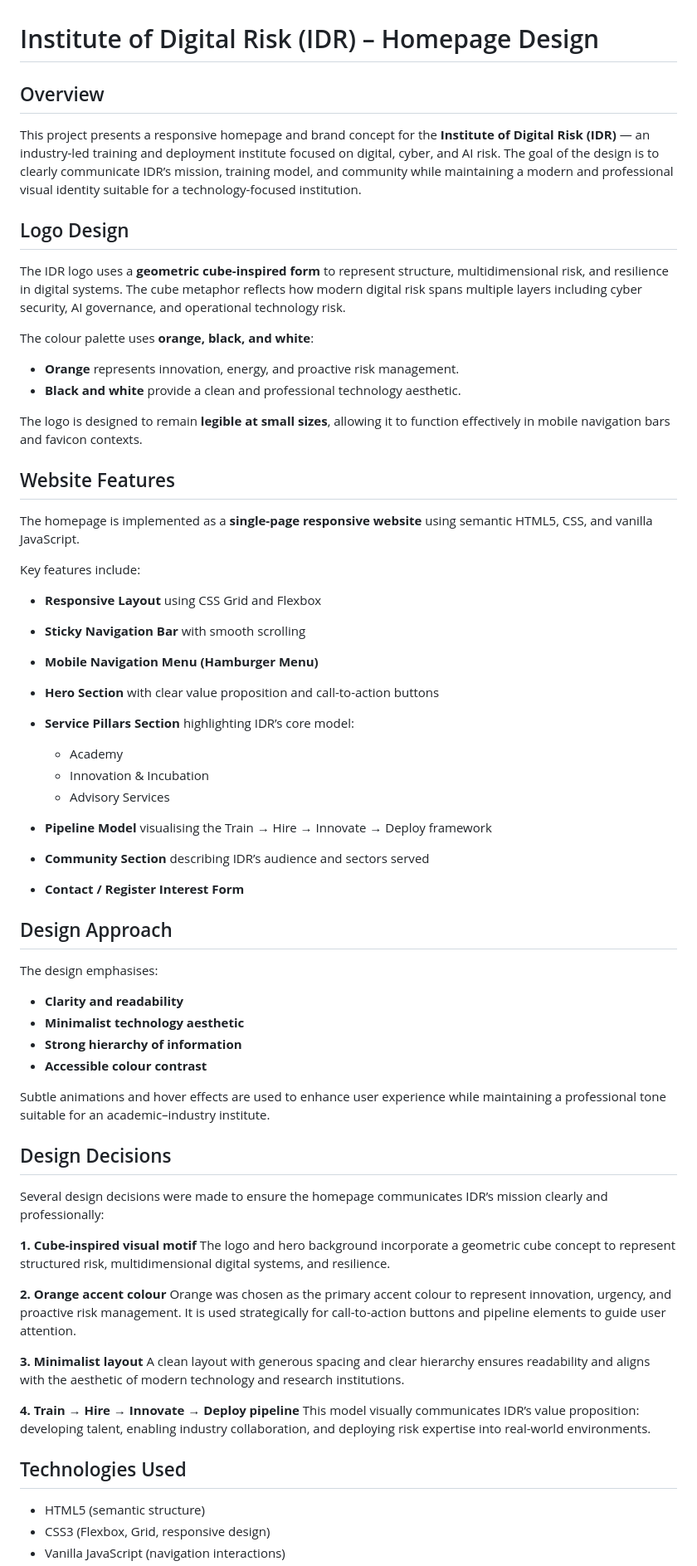
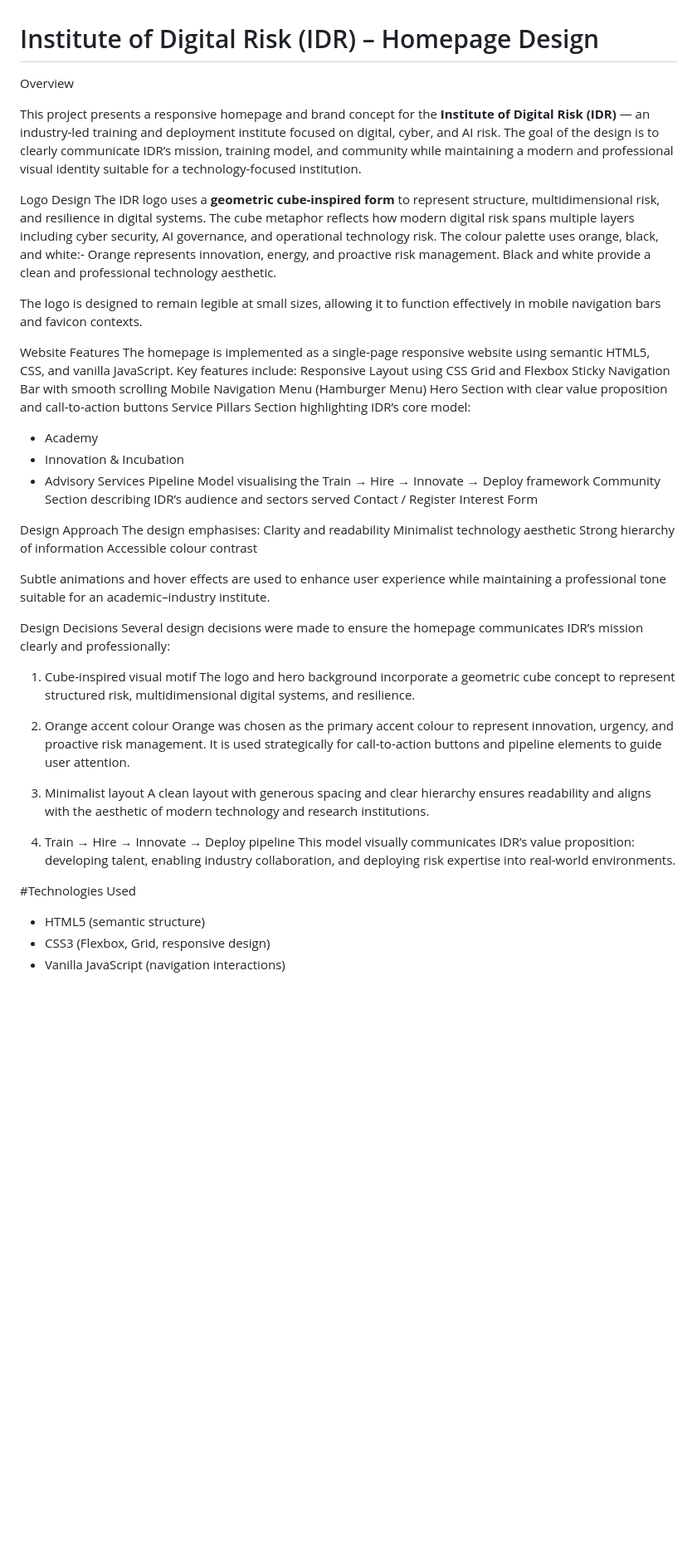
Before and after one commit to kratisha434/idr-project, a Markdown page: README.md, the part around one of its changes. Shown at 83% size. Rendered like a GitHub page; blank space fills up the shorter version.

```diff
--- a/README.md
+++ b/README.md
@@ -1,67 +1,56 @@
 # Institute of Digital Risk (IDR) – Homepage Design
-
-## Overview
+ Overview
 
 This project presents a responsive homepage and brand concept for the **Institute of Digital Risk (IDR)** — an industry-led training and deployment institute focused on digital, cyber, and AI risk. The goal of the design is to clearly communicate IDR’s mission, training model, and community while maintaining a modern and professional visual identity suitable for a technology-focused institution.
 
-## Logo Design
+Logo Design
+The IDR logo uses a **geometric cube-inspired form** to represent structure, multidimensional risk, and resilience in digital systems. The cube metaphor reflects how modern digital risk spans multiple layers including cyber security, AI governance, and operational technology risk.
+The colour palette uses orange, black, and white:-
+Orange represents innovation, energy, and proactive risk management.
+Black and white provide a clean and professional technology aesthetic.
 
-The IDR logo uses a **geometric cube-inspired form** to represent structure, multidimensional risk, and resilience in digital systems. The cube metaphor reflects how modern digital risk spans multiple layers including cyber security, AI governance, and operational technology risk.
+The logo is designed to remain legible at small sizes, allowing it to function effectively in mobile navigation bars and favicon contexts.
 
-The colour palette uses **orange, black, and white**:
-
-* **Orange** represents innovation, energy, and proactive risk management.
-* **Black and white** provide a clean and professional technology aesthetic.
-
-The logo is designed to remain **legible at small sizes**, allowing it to function effectively in mobile navigation bars and favicon contexts.
-
-## Website Features
-
-The homepage is implemented as a **single-page responsive website** using semantic HTML5, CSS, and vanilla JavaScript.
-
+Website Features
+The homepage is implemented as a single-page responsive website using semantic HTML5, CSS, and vanilla JavaScript.
 Key features include:
-
-* **Responsive Layout** using CSS Grid and Flexbox
-* **Sticky Navigation Bar** with smooth scrolling
-* **Mobile Navigation Menu (Hamburger Menu)**
-* **Hero Section** with clear value proposition and call-to-action buttons
-* **Service Pillars Section** highlighting IDR’s core model:
+Responsive Layout using CSS Grid and Flexbox
+Sticky Navigation Bar with smooth scrolling
+Mobile Navigation Menu (Hamburger Menu)
+Hero Section with clear value proposition and call-to-action buttons
+Service Pillars Section highlighting IDR’s core model:
 
   * Academy
   * Innovation & Incubation
   * Advisory Services
-* **Pipeline Model** visualising the Train → Hire → Innovate → Deploy framework
-* **Community Section** describing IDR’s audience and sectors served
-* **Contact / Register Interest Form**
+ Pipeline Model visualising the Train → Hire → Innovate → Deploy framework
+ Community Section describing IDR’s audience and sectors served
+ Contact / Register Interest Form
 
-## Design Approach
-
+Design Approach
 The design emphasises:
-
-* **Clarity and readability**
-* **Minimalist technology aesthetic**
-* **Strong hierarchy of information**
-* **Accessible colour contrast**
+Clarity and readability
+Minimalist technology aesthetic
+Strong hierarchy of information
+Accessible colour contrast
 
 Subtle animations and hover effects are used to enhance user experience while maintaining a professional tone suitable for an academic–industry institute.
 
-## Design Decisions
-
+Design Decisions
 Several design decisions were made to ensure the homepage communicates IDR’s mission clearly and professionally:
-
-**1. Cube-inspired visual motif**
+1. Cube-inspired visual motif
 The logo and hero background incorporate a geometric cube concept to represent structured risk, multidimensional digital systems, and resilience.
 
-**2. Orange accent colour**
+2. Orange accent colour
 Orange was chosen as the primary accent colour to represent innovation, urgency, and proactive risk management. It is used strategically for call-to-action buttons and pipeline elements to guide user attention.
 
-**3. Minimalist layout**
+3. Minimalist layout
 A clean layout with generous spacing and clear hierarchy ensures readability and aligns with the aesthetic of modern technology and research institutions.
 
-**4. Train → Hire → Innovate → Deploy pipeline**
+4. Train → Hire → Innovate → Deploy pipeline
 This model visually communicates IDR’s value proposition: developing talent, enabling industry collaboration, and deploying risk expertise into real-world environments.
 
-## Technologies Used
+#Technologies Used
 
 * HTML5 (semantic structure)
 * CSS3 (Flexbox, Grid, responsive design)
```
Also changed, not shown: other parts of README.md (+2 -6 lines).
